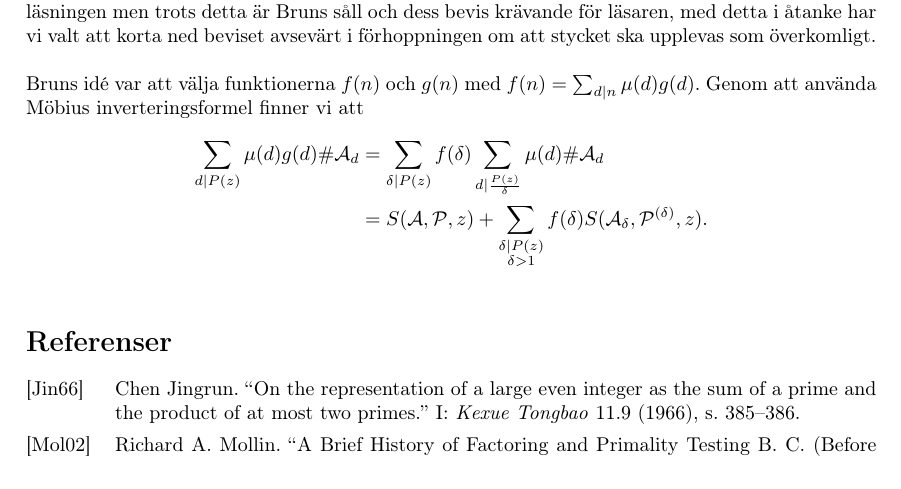
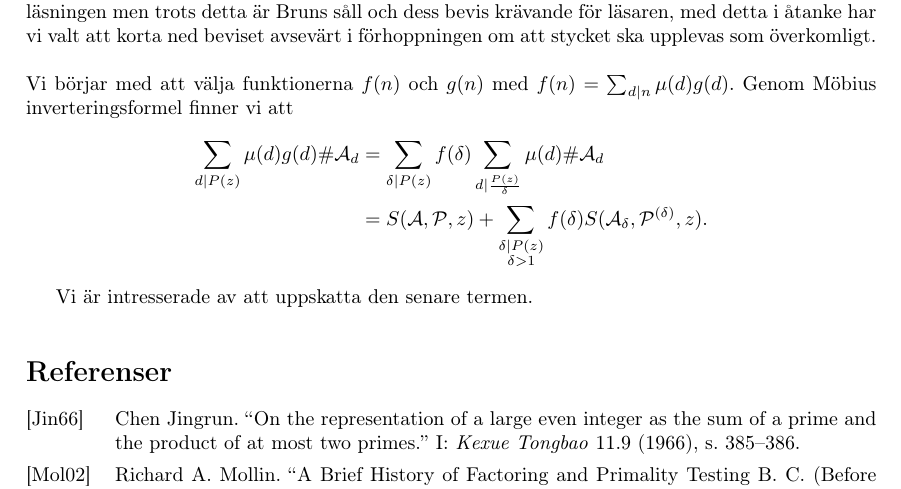
Before and after one commit to ElComadore/Matematiska-S-ll, a LaTeX paper (main.tex, which reads nils/brun.tex): part of page 12 of 13, cut so that both start at the same text. Compiled offline with pdfLaTeX.

Commit message:
liten justering

```diff
--- a/nils/brun.tex
+++ b/nils/brun.tex
@@ -4,9 +4,11 @@
 År 1915 presenterade norrmanen Viggo Brun (1885-1978) ett såll som senare fått namnet Bruns såll. Brun hade inspirerats av publikationer av Jacques Hadamard som handlade om de framsteg som Jean Merlin gjort i att utöka Eratosthenes teori. Sållet blev inte uppmärksammat direkt, istället tog det ca 30 år innan andra matematiker började intressera sig för det. En anledning till dröjsmålet kan vara att Bruns skrivsätt och val av notation gjorde materialet onödigt svårläst. Sedan den ursprungliga publikationen har det gjorts flera insatser för att förkorta och förenkla läsningen men trots detta är Bruns såll och dess bevis krävande för läsaren, med detta i åtanke har vi valt att korta ned beviset avsevärt i förhoppningen om att stycket ska upplevas som överkomligt.
 
 \bigskip\noindent
-Bruns idé var att välja funktionerna $f(n)$ och $g(n)$ med $f(n) = \sum_{d\mid n} \mu(d) g(d)$. Genom att använda Möbius inverteringsformel finner vi att
+Vi börjar med att välja funktionerna $f(n)$ och $g(n)$ med $f(n) = \sum_{d\mid n} \mu(d) g(d)$. Genom Möbius inverteringsformel finner vi att
 \begin{align*}
     \sum_{d\mid P(z)} \mu(d) g(d) \card\A_d
     &= \sum_{\delta\mid P(z)} f(\delta) \sum_{d\mid \frac{P(z)}{\delta}} \mu(d) \card\A_d \\
     &= \S{A}{P}{z} + \sum_{\substack{\delta\mid P(z) \\ \delta>1}} f(\delta) \S{A_\delta}{P^{(\delta)}}{z}.
 \end{align*}
+
+Vi är intresserade av att uppskatta den senare termen.
```
